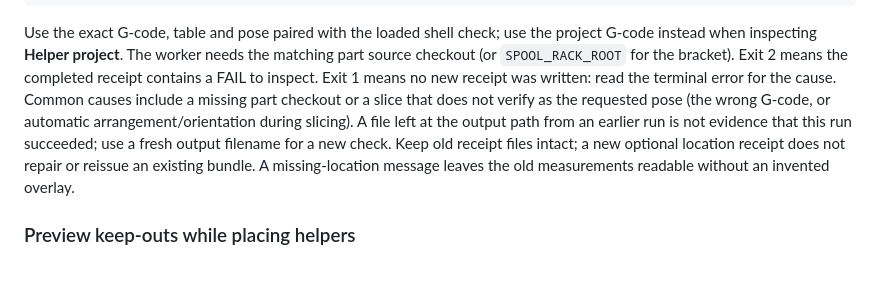
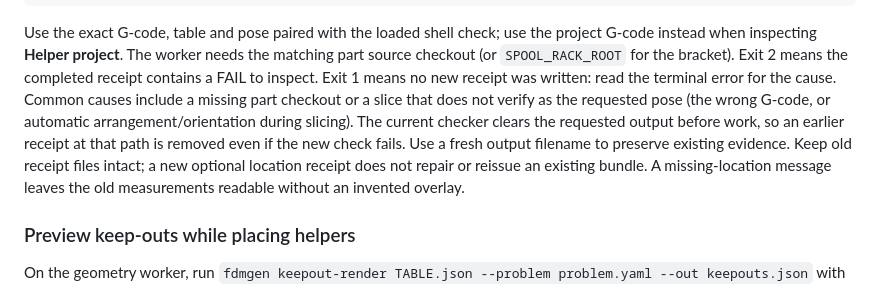
Before and after one commit to thereprocase/fdm-design-toy, a Markdown page: ui/WORKFLOW.md, the part around the change. GitHub-like rendering.

Commit message:
Describe receipt output clearing before a rerun

```diff
--- a/ui/WORKFLOW.md
+++ b/ui/WORKFLOW.md
@@ -237,9 +237,10 @@ matching part source checkout (or `SPOOL_RACK_ROOT` for the bracket). Exit 2 mea
 the completed receipt contains a FAIL to inspect. Exit 1 means no new receipt was
 written: read the terminal error for the cause. Common causes include a missing
 part checkout or a slice that does not verify as the requested pose (the wrong
-G-code, or automatic arrangement/orientation during slicing). A file left at the
-output path from an earlier run is not evidence that this run succeeded; use a
-fresh output filename for a new check. Keep old receipt files intact;
+G-code, or automatic arrangement/orientation during slicing). The current checker
+clears the requested output before work, so an earlier receipt at that path is
+removed even if the new check fails. Use a fresh output filename to preserve
+existing evidence. Keep old receipt files intact;
 a new optional location receipt does not repair or reissue an existing bundle.
 A missing-location message leaves the old measurements readable without an
 invented overlay.
```
